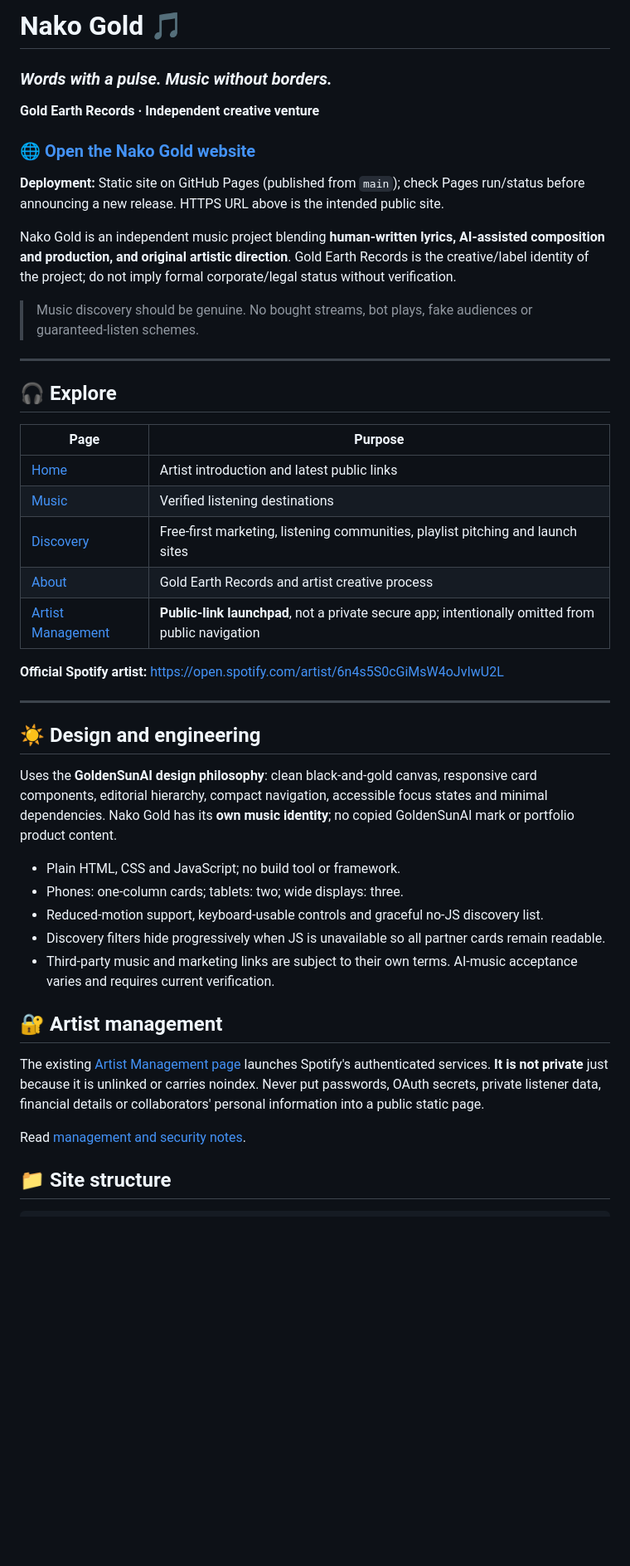
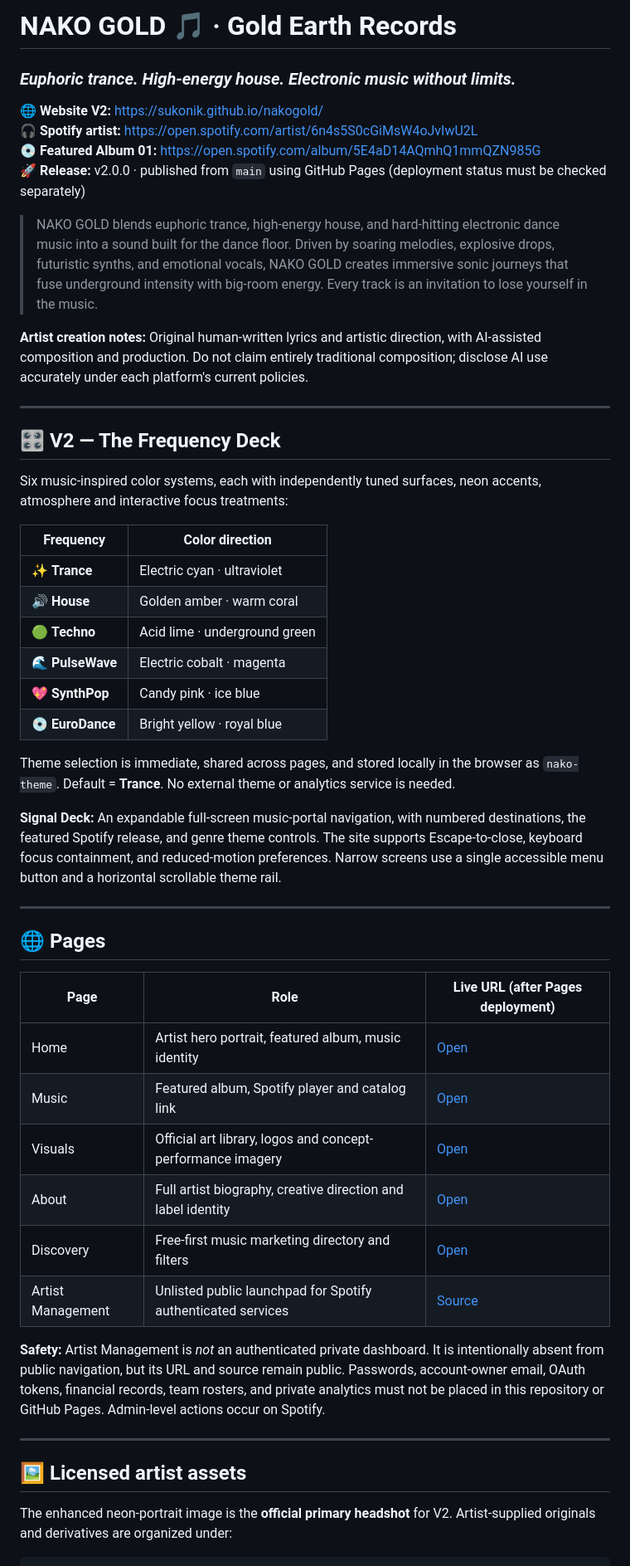
Before and after one commit to Sukonik/nakogold, a Markdown page: README.md, the part around one of its changes. Shown at 83% size. Drawn GitHub-style; blank space fills up the shorter version.

Commit message:
Release V2: document artist imagery, Frequency Deck, pages and Pages deployment

````diff
--- a/README.md
+++ b/README.md
@@ -1,49 +1,53 @@
-# Nako Gold 🎵
+# NAKO GOLD 🎵 · Gold Earth Records
+### *Euphoric trance. High-energy house. Electronic music without limits.*
 
-### *Words with a pulse. Music without borders.*
+🌐 **Website V2:** https://sukonik.github.io/nakogold/
+🎧 **Spotify artist:** https://open.spotify.com/artist/6n4s5S0cGiMsW4oJvIwU2L
+💿 **Featured Album 01:** https://open.spotify.com/album/5E4aD14AQmhQ1mmQZN985G
+🚀 **Release:** v2.0.0 · published from `main` using GitHub Pages (deployment status must be checked separately)
 
-**Gold Earth Records · Independent creative venture**
+> NAKO GOLD blends euphoric trance, high-energy house, and hard-hitting electronic dance music into a sound built for the dance floor. Driven by soaring melodies, explosive drops, futuristic synths, and emotional vocals, NAKO GOLD creates immersive sonic journeys that fuse underground intensity with big-room energy. Every track is an invitation to lose yourself in the music.
 
-### 🌐 [Open the Nako Gold website](https://sukonik.github.io/nakogold/)
-
-**Deployment:** Static site on GitHub Pages (published from `main`); check Pages run/status before announcing a new release. HTTPS URL above is the intended public site.
-
-Nako Gold is an independent music project blending **human-written lyrics, AI-assisted composition and production, and original artistic direction**. Gold Earth Records is the creative/label identity of the project; do not imply formal corporate/legal status without verification.
-
-> Music discovery should be genuine. No bought streams, bot plays, fake audiences or guaranteed-listen schemes.
+**Artist creation notes:** Original human-written lyrics and artistic direction, with AI-assisted composition and production. Do not claim entirely traditional composition; disclose AI use accurately under each platform's current policies.
 
 ---
 
-## 🎧 Explore
+## 🎛️ V2 — The Frequency Deck
 
-| Page | Purpose |
+Six music-inspired color systems, each with independently tuned surfaces, neon accents, atmosphere and interactive focus treatments:
+
+| Frequency | Color direction |
 | --- | --- |
-| [Home](https://sukonik.github.io/nakogold/) | Artist introduction and latest public links |
-| [Music](https://sukonik.github.io/nakogold/music.html) | Verified listening destinations |
-| [Discovery](https://sukonik.github.io/nakogold/marketing.html) | Free-first marketing, listening communities, playlist pitching and launch sites |
-| [About](https://sukonik.github.io/nakogold/about.html) | Gold Earth Records and artist creative process |
-| [Artist Management](./artist-management.html) | **Public-link launchpad**, not a private secure app; intentionally omitted from public navigation |
+| ✨ **Trance** | Electric cyan · ultraviolet |
+| 🔊 **House** | Golden amber · warm coral |
+| 🟢 **Techno** | Acid lime · underground green |
+| 🌊 **PulseWave** | Electric cobalt · magenta |
+| 💖 **SynthPop** | Candy pink · ice blue |
+| 💿 **EuroDance** | Bright yellow · royal blue |
 
-**Official Spotify artist:** https://open.spotify.com/artist/6n4s5S0cGiMsW4oJvIwU2L
+Theme selection is immediate, shared across pages, and stored locally in the browser as `nako-theme`. Default = **Trance**. No external theme or analytics service is needed.
+
+**Signal Deck:** An expandable full-screen music-portal navigation, with numbered destinations, the featured Spotify release, and genre theme controls. The site supports Escape-to-close, keyboard focus containment, and reduced-motion preferences. Narrow screens use a single accessible menu button and a horizontal scrollable theme rail.
 
 ---
 
-## ☀️ Design and engineering
+## 🌐 Pages
 
-Uses the **GoldenSunAI design philosophy**: clean black-and-gold canvas, responsive card components, editorial hierarchy, compact navigation, accessible focus states and minimal dependencies. Nako Gold has its **own music identity**; no copied GoldenSunAI mark or portfolio product content.
+| Page | Role | Live URL (after Pages deployment) |
+| --- | --- | --- |
+| Home | Artist hero portrait, featured album, music identity | [Open](https://sukonik.github.io/nakogold/) |
+| Music | Featured album, Spotify player and catalog link | [Open](https://sukonik.github.io/nakogold/music.html) |
+| Visuals | Official art library, logos and concept-performance imagery | [Open](https://sukonik.github.io/nakogold/visuals.html) |
+| About | Full artist biography, creative direction and label identity | [Open](https://sukonik.github.io/nakogold/about.html) |
+| Discovery | Free-first music marketing directory and filters | [Open](https://sukonik.github.io/nakogold/marketing.html) |
+| Artist Management | Unlisted public launchpad for Spotify authenticated services | [Source](./artist-management.html) |
 
-- Plain HTML, CSS and JavaScript; no build tool or framework.
-- Phones: one-column cards; tablets: two; wide displays: three.
-- Reduced-motion support, keyboard-usable controls and graceful no-JS discovery list.
-- Discovery filters hide progressively when JS is unavailable so all partner cards remain readable.
-- Third-party music and marketing links are subject to their own terms. AI-music acceptance varies and requires current verification.
+**Safety:** Artist Management is *not* an authenticated private dashboard. It is intentionally absent from public navigation, but its URL and source remain public. Passwords, account-owner email, OAuth tokens, financial records, team rosters, and private analytics must not be placed in this repository or GitHub Pages. Admin-level actions occur on Spotify.
 
-## 🔐 Artist management
+---
 
-The existing [Artist Management page](./artist-management.html) launches Spotify's authenticated services. **It is not private** just because it is unlinked or carries noindex. Never put passwords, OAuth secrets, private listener data, financial details or collaborators' personal information into a public static page.
+## 🖼️ Licensed artist assets
 
-Read [management and security notes](./docs/ARTIST_MANAGEMENT.md).
-
-## 📁 Site structure
+The enhanced neon-portrait image is the **official primary headshot** for V2. Artist-supplied originals and derivatives are organized under:
 
 ```text
````
Also changed, not shown: other parts of README.md (+52 -11 lines).
